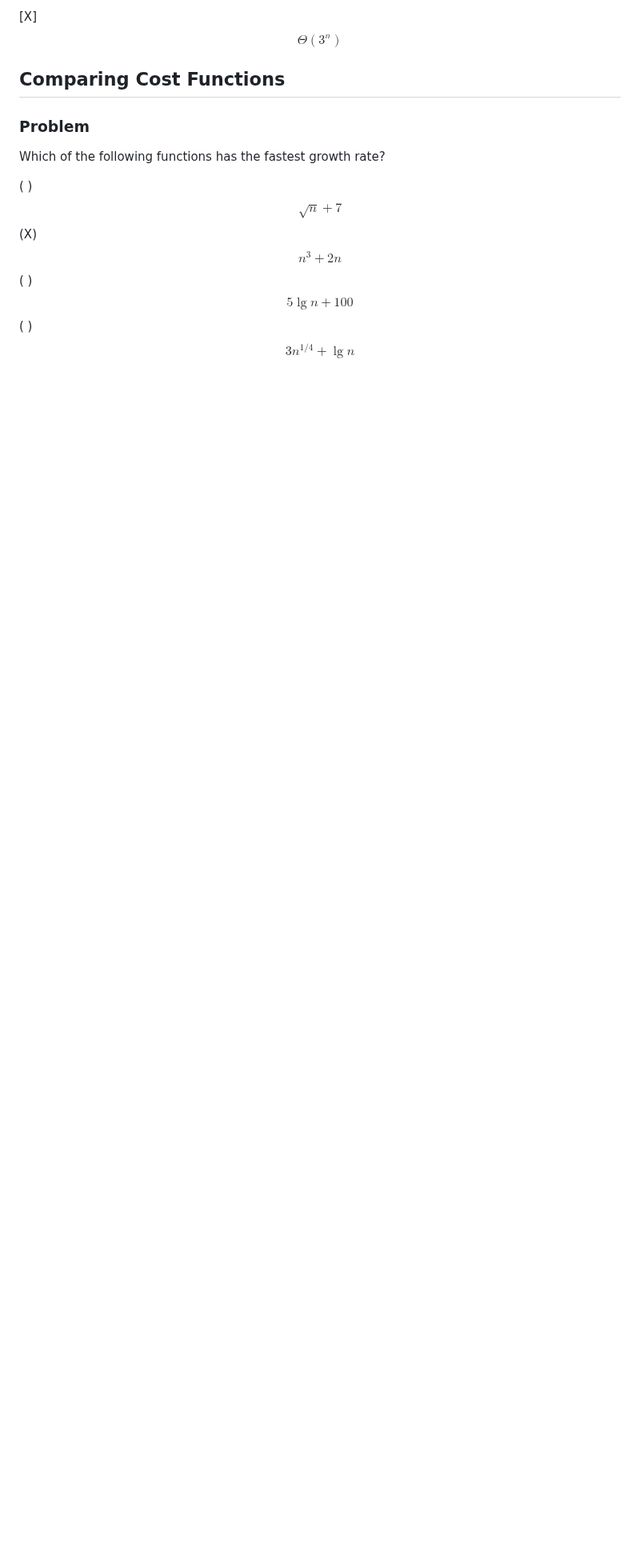
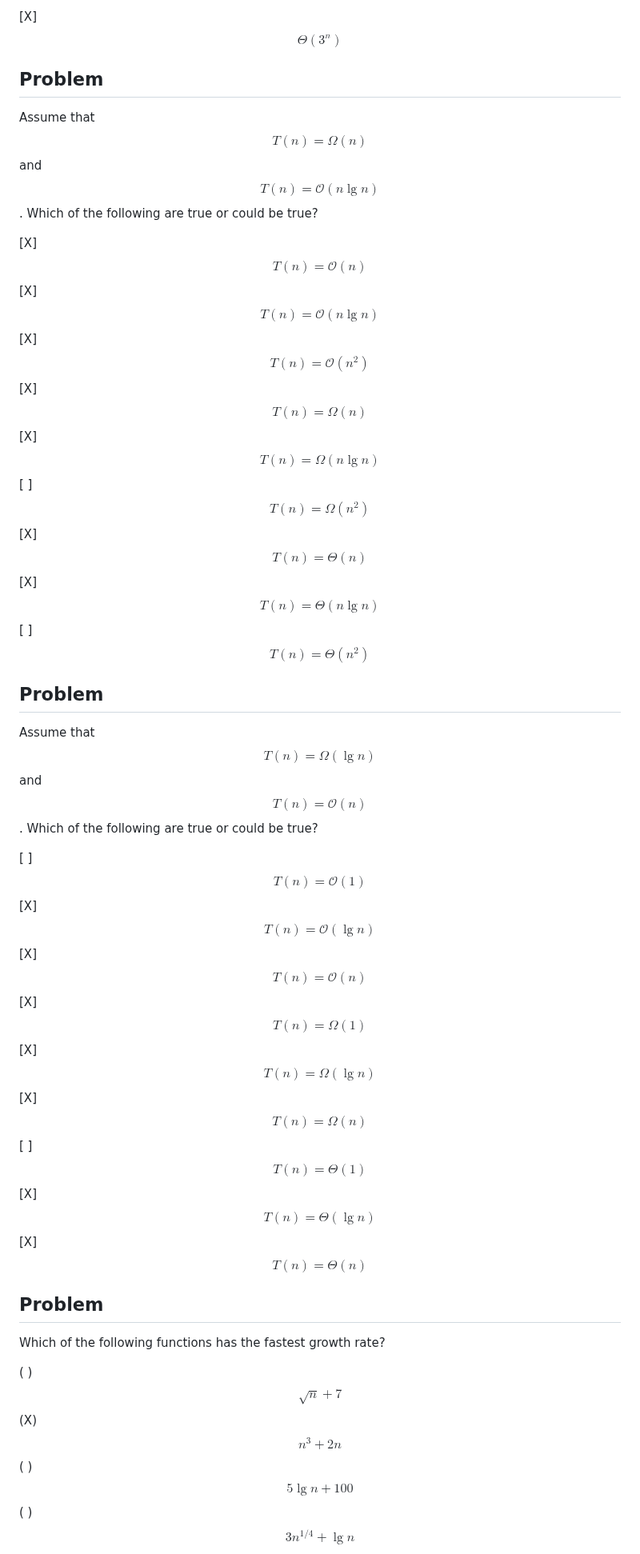
Before and after one commit to SupurCalvinHiggins/212-fall-2015, a Markdown page: assignments/ha-02/readme.md, the part around one of its changes. Shown at 80% size. Drawn GitHub-style; blank space fills up the shorter version.

```diff
--- a/assignments/ha-02/readme.md
+++ b/assignments/ha-02/readme.md
@@ -279,9 +300,35 @@ Which of the following asymptotic descriptions of $$2 \cdot 3^n + 2^n + 3n^4$$ a
 [ ] $$\Theta(2^n)$$
 [X] $$\Theta(3^n)$$
 
-## Comparing Cost Functions
+## Problem
 
-### Problem
+Assume that $$T(n) = \Omega(n)$$ and $$T(n) = \mathcal{O}(n \lg n)$$. Which of the following are true or could be true?
+
+[X] $$T(n) = \mathcal{O}(n)$$
+[X] $$T(n) = \mathcal{O}(n \lg n)$$
+[X] $$T(n) = \mathcal{O}(n^2)$$
+[X] $$T(n) = \Omega(n)$$
+[X] $$T(n) = \Omega(n \lg n)$$
+[ ] $$T(n) = \Omega(n^2)$$
+[X] $$T(n) = \Theta(n)$$
+[X] $$T(n) = \Theta(n \lg n)$$
+[ ] $$T(n) = \Theta(n^2)$$
+
+## Problem
+
+Assume that $$T(n) = \Omega(\lg n)$$ and $$T(n) = \mathcal{O}(n)$$. Which of the following are true or could be true?
+
+[ ] $$T(n) = \mathcal{O}(1)$$
+[X] $$T(n) = \mathcal{O}(\lg n)$$
+[X] $$T(n) = \mathcal{O}(n)$$
+[X] $$T(n) = \Omega(1)$$
+[X] $$T(n) = \Omega(\lg n)$$
+[X] $$T(n) = \Omega(n)$$
+[ ] $$T(n) = \Theta(1)$$
+[X] $$T(n) = \Theta(\lg n)$$
+[X] $$T(n) = \Theta(n)$$
+
+## Problem
 
 Which of the following functions has the fastest growth rate?
 
```
Also changed, not shown: other parts of assignments/ha-02/readme.md (+164 -45 lines).
